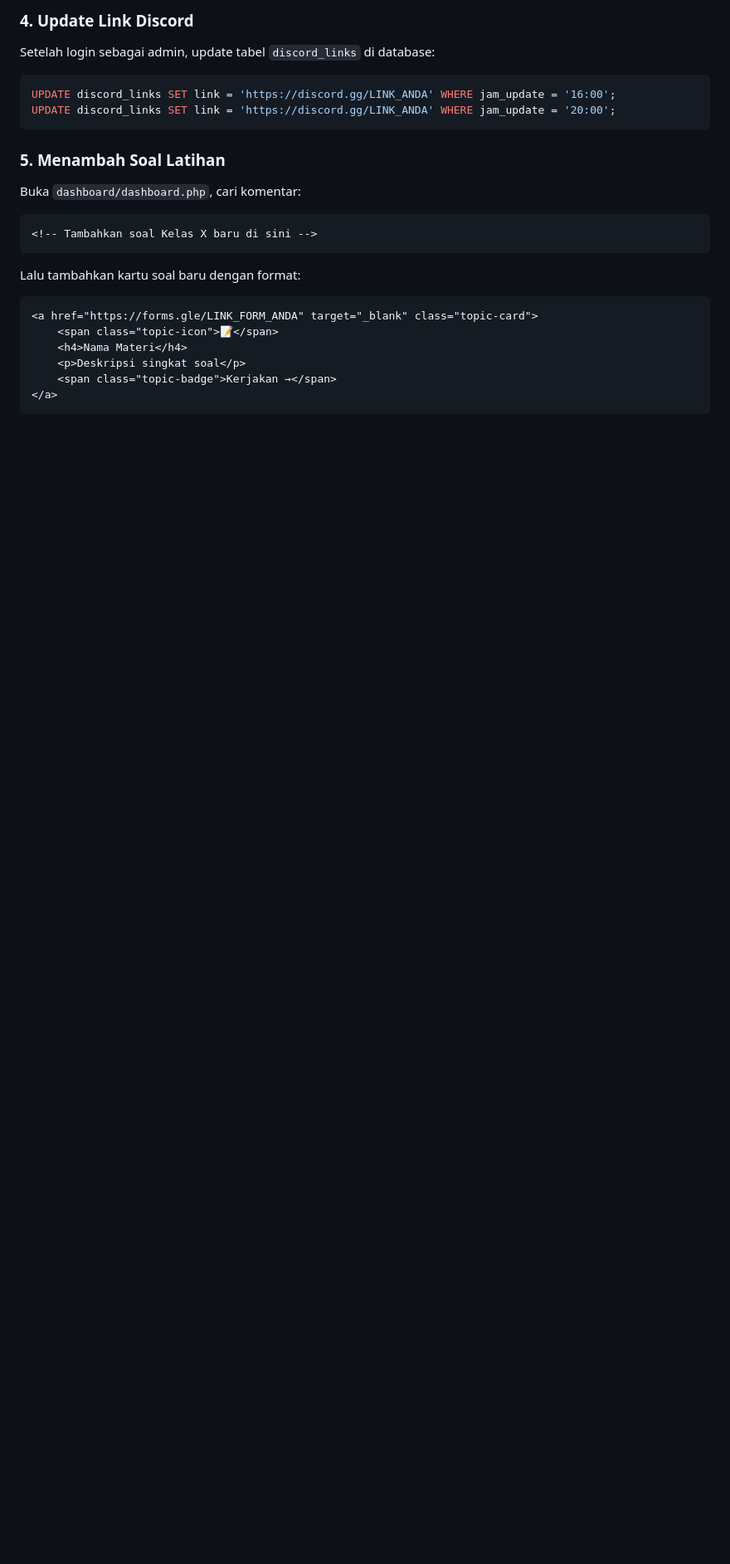
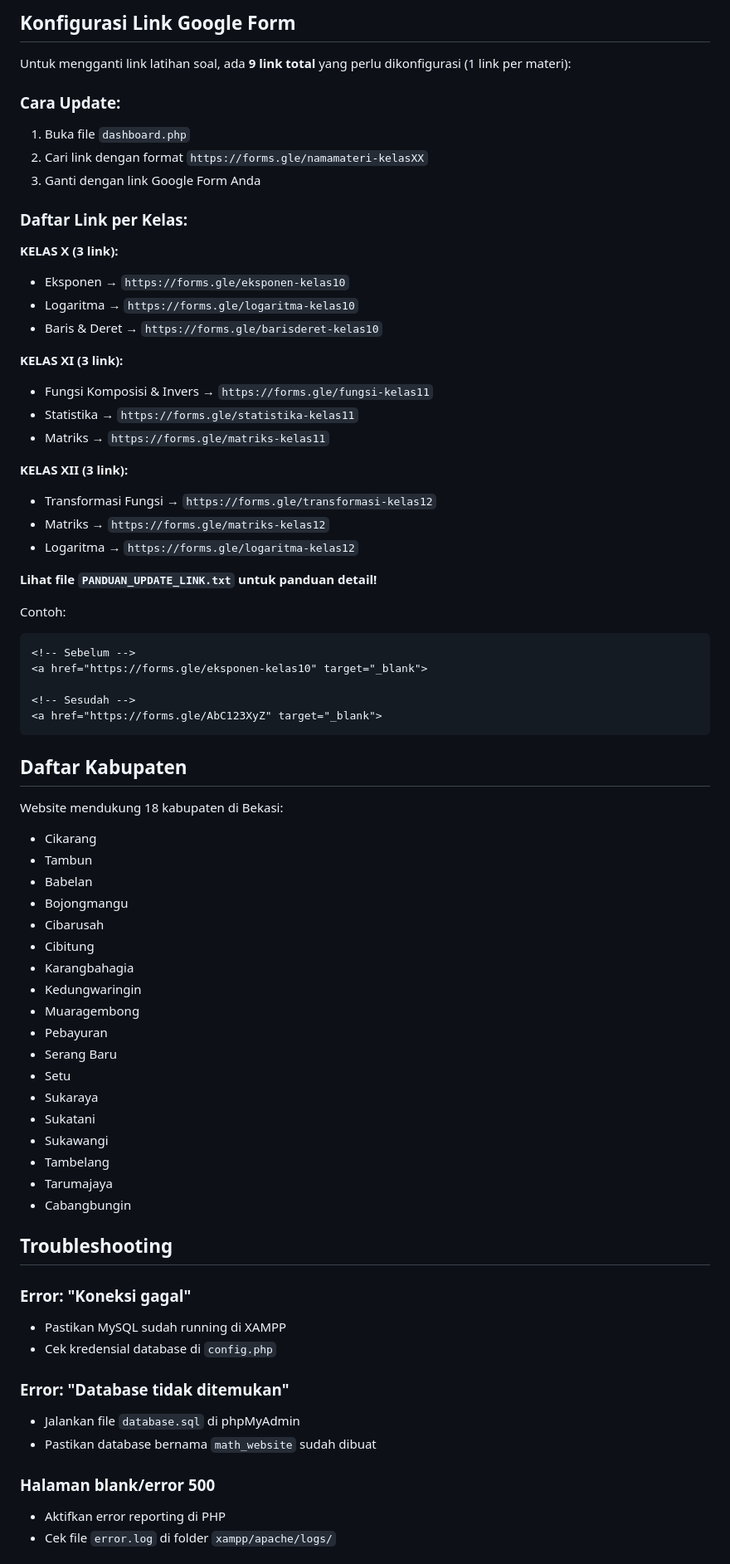
Before and after one commit to famoralearn-bit/famoraeducation, a Markdown page: README.md, the part around one of its changes. Shown at 83% size. GitHub-like rendering; blank space fills up the shorter version.

````diff
--- a/README.md
+++ b/README.md
@@ -62,23 +112,75 @@ define('DB_NAME', 'math_website');
 ```
 
-### 4. Update Link Discord
-Setelah login sebagai admin, update tabel `discord_links` di database:
-```sql
-UPDATE discord_links SET link = 'https://discord.gg/LINK_ANDA' WHERE jam_update = '16:00';
-UPDATE discord_links SET link = 'https://discord.gg/LINK_ANDA' WHERE jam_update = '20:00';
+## Konfigurasi Link Google Form
+
+Untuk mengganti link latihan soal, ada **9 link total** yang perlu dikonfigurasi (1 link per materi):
+
+### Cara Update:
+1. Buka file `dashboard.php`
+2. Cari link dengan format `https://forms.gle/namamateri-kelasXX`
+3. Ganti dengan link Google Form Anda
+
+### Daftar Link per Kelas:
+
+**KELAS X (3 link):**
+- Eksponen → `https://forms.gle/eksponen-kelas10`
+- Logaritma → `https://forms.gle/logaritma-kelas10`
+- Baris & Deret → `https://forms.gle/barisderet-kelas10`
+
+**KELAS XI (3 link):**
+- Fungsi Komposisi & Invers → `https://forms.gle/fungsi-kelas11`
+- Statistika → `https://forms.gle/statistika-kelas11`
+- Matriks → `https://forms.gle/matriks-kelas11`
+
+**KELAS XII (3 link):**
+- Transformasi Fungsi → `https://forms.gle/transformasi-kelas12`
+- Matriks → `https://forms.gle/matriks-kelas12`
+- Logaritma → `https://forms.gle/logaritma-kelas12`
+
+**Lihat file `PANDUAN_UPDATE_LINK.txt` untuk panduan detail!**
+
+Contoh:
+```html
+<!-- Sebelum -->
+<a href="https://forms.gle/eksponen-kelas10" target="_blank">
+
+<!-- Sesudah -->
+<a href="https://forms.gle/AbC123XyZ" target="_blank">
 ```
 
-### 5. Menambah Soal Latihan
-Buka `dashboard/dashboard.php`, cari komentar:
-```html
-<!-- Tambahkan soal Kelas X baru di sini -->
-```
-Lalu tambahkan kartu soal baru dengan format:
-```html
-<a href="https://forms.gle/LINK_FORM_ANDA" target="_blank" class="topic-card">
-    <span class="topic-icon">📝</span>
-    <h4>Nama Materi</h4>
-    <p>Deskripsi singkat soal</p>
-    <span class="topic-badge">Kerjakan →</span>
-</a>
-```
+## Daftar Kabupaten
+
+Website mendukung 18 kabupaten di Bekasi:
+- Cikarang
+- Tambun
+- Babelan
+- Bojongmangu
+- Cibarusah
+- Cibitung
+- Karangbahagia
+- Kedungwaringin
+- Muaragembong
+- Pebayuran
+- Serang Baru
+- Setu
+- Sukaraya
+- Sukatani
+- Sukawangi
+- Tambelang
+- Tarumajaya
+- Cabangbungin
+
+## Troubleshooting
+
+### Error: "Koneksi gagal"
+- Pastikan MySQL sudah running di XAMPP
+- Cek kredensial database di `config.php`
+
+### Error: "Database tidak ditemukan"
+- Jalankan file `database.sql` di phpMyAdmin
+- Pastikan database bernama `math_website` sudah dibuat
+
+### Halaman blank/error 500
+- Aktifkan error reporting di PHP
+- Cek file `error.log` di folder `xampp/apache/logs/`
+
````
Also changed, not shown: other parts of README.md (+96 -16 lines).
